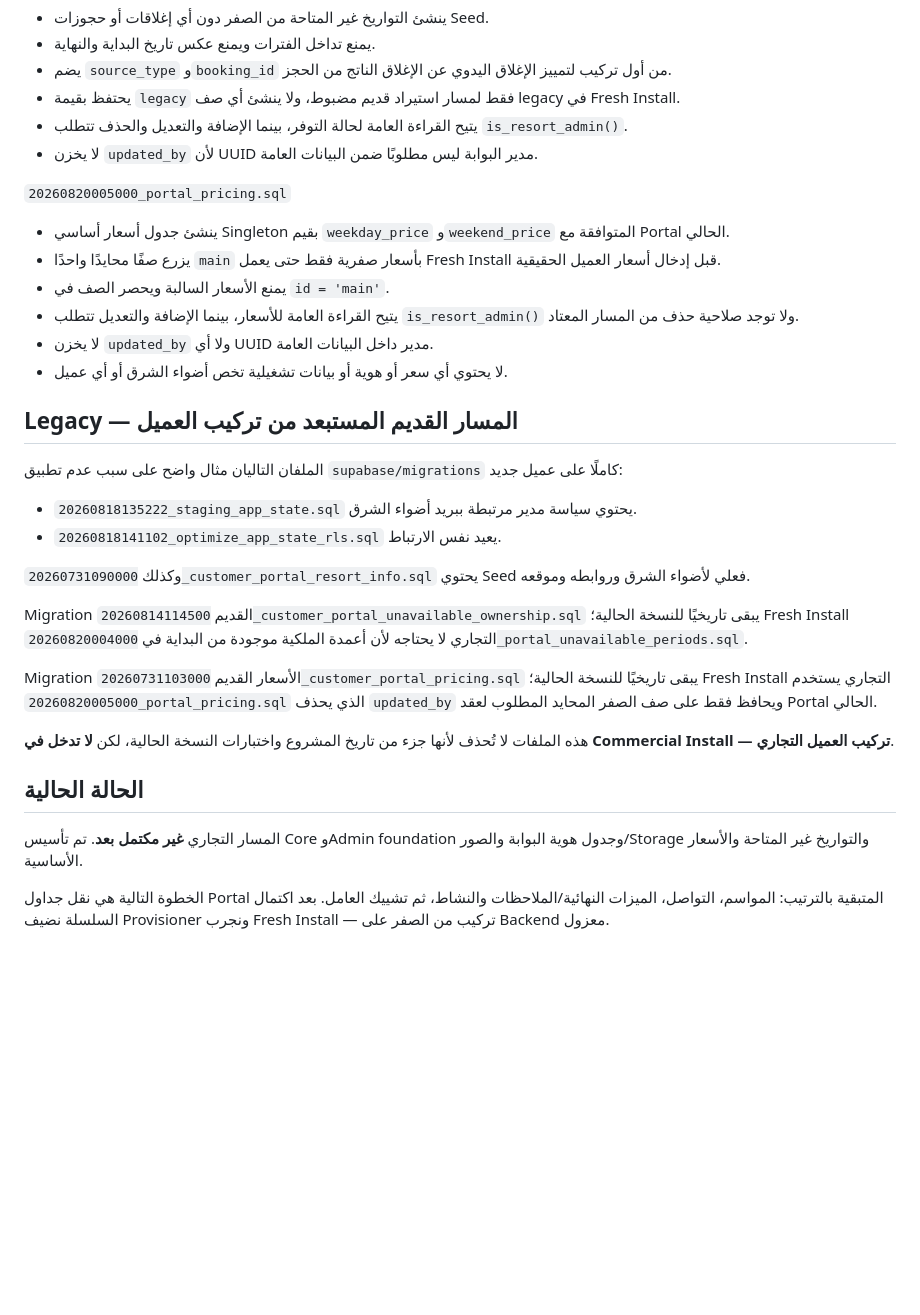
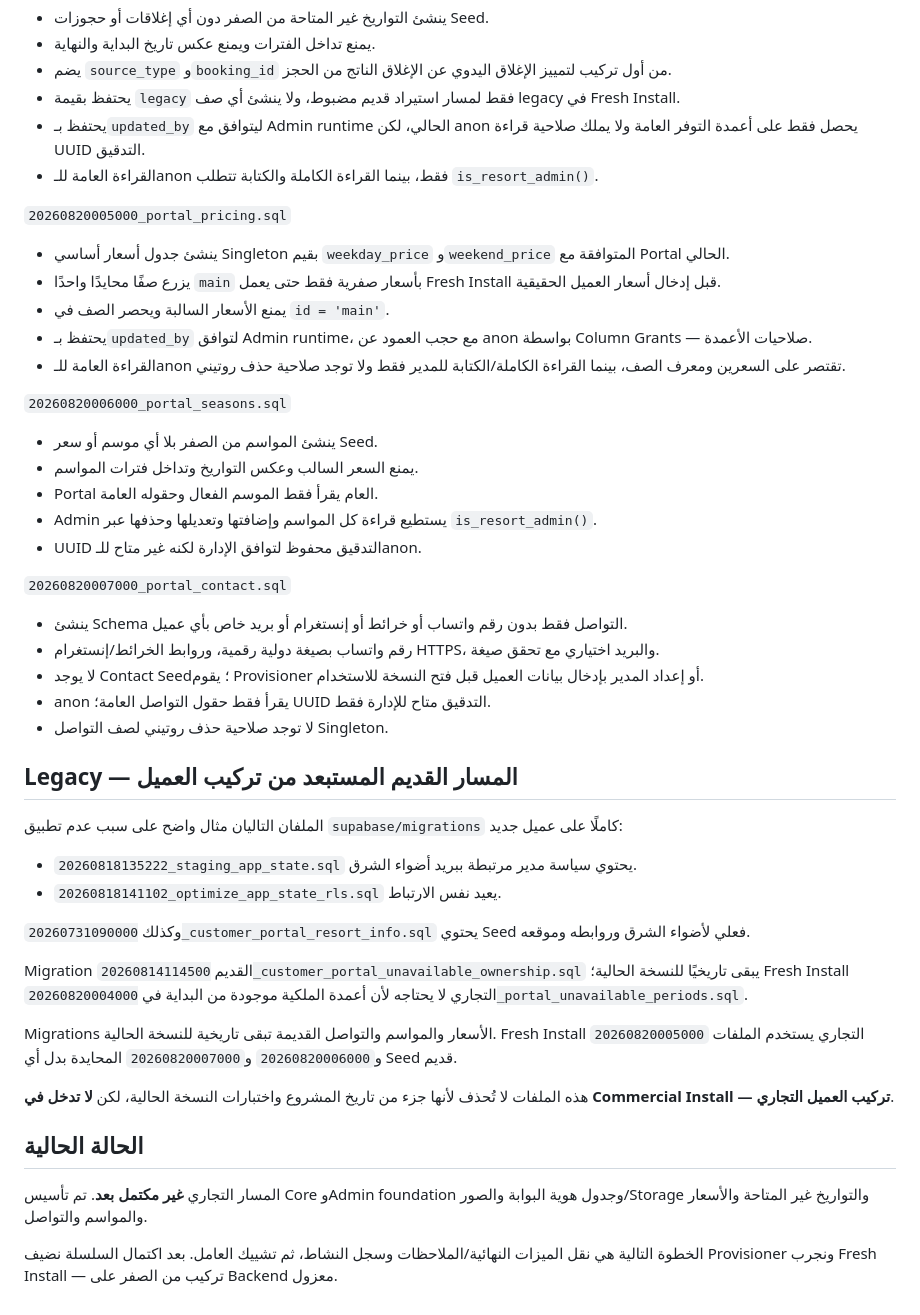
Before and after one commit to asm114/adwaa-alsharq, a Markdown page: supabase/commercial/README.md, the part around the change. Rendered like a GitHub page; blank space fills up the shorter version.

Commit message:
Document commercial seasons and contact migrations

```diff
--- a/supabase/commercial/README.md
+++ b/supabase/commercial/README.md
@@ -65,17 +65,32 @@
 - يمنع تداخل الفترات ويمنع عكس تاريخ البداية والنهاية.
 - يضم `source_type` و`booking_id` من أول تركيب لتمييز الإغلاق اليدوي عن الإغلاق الناتج من الحجز.
 - يحتفظ بقيمة `legacy` فقط لمسار استيراد قديم مضبوط، ولا ينشئ أي صف legacy في Fresh Install.
-- يتيح القراءة العامة لحالة التوفر، بينما الإضافة والتعديل والحذف تتطلب `is_resort_admin()`.
-- لا يخزن `updated_by` لأن UUID مدير البوابة ليس مطلوبًا ضمن البيانات العامة.
+- يحتفظ بـ`updated_by` ليتوافق مع Admin runtime الحالي، لكن anon يحصل فقط على أعمدة التوفر العامة ولا يملك صلاحية قراءة UUID التدقيق.
+- القراءة العامة للـanon فقط، بينما القراءة الكاملة والكتابة تتطلب `is_resort_admin()`.
 
 `20260820005000_portal_pricing.sql`
 
 - ينشئ جدول أسعار أساسي Singleton بقيم `weekday_price` و`weekend_price` المتوافقة مع Portal الحالي.
 - يزرع صفًا محايدًا واحدًا `main` بأسعار صفرية فقط حتى يعمل Fresh Install قبل إدخال أسعار العميل الحقيقية.
 - يمنع الأسعار السالبة ويحصر الصف في `id = 'main'`.
-- يتيح القراءة العامة للأسعار، بينما الإضافة والتعديل تتطلب `is_resort_admin()` ولا توجد صلاحية حذف من المسار المعتاد.
-- لا يخزن `updated_by` ولا أي UUID مدير داخل البيانات العامة.
-- لا يحتوي أي سعر أو هوية أو بيانات تشغيلية تخص أضواء الشرق أو أي عميل.
+- يحتفظ بـ`updated_by` لتوافق Admin runtime، مع حجب العمود عن anon بواسطة Column Grants — صلاحيات الأعمدة.
+- القراءة العامة للـanon تقتصر على السعرين ومعرف الصف، بينما القراءة الكاملة/الكتابة للمدير فقط ولا توجد صلاحية حذف روتيني.
+
+`20260820006000_portal_seasons.sql`
+
+- ينشئ المواسم من الصفر بلا أي موسم أو سعر Seed.
+- يمنع السعر السالب وعكس التواريخ وتداخل فترات المواسم.
+- Portal العام يقرأ فقط الموسم الفعال وحقوله العامة.
+- Admin يستطيع قراءة كل المواسم وإضافتها وتعديلها وحذفها عبر `is_resort_admin()`.
+- UUID التدقيق محفوظ لتوافق الإدارة لكنه غير متاح للـanon.
+
+`20260820007000_portal_contact.sql`
+
+- ينشئ Schema التواصل فقط بدون رقم واتساب أو خرائط أو إنستغرام أو بريد خاص بأي عميل.
+- رقم واتساب بصيغة دولية رقمية، وروابط الخرائط/إنستغرام HTTPS، والبريد اختياري مع تحقق صيغة.
+- لا يوجد Contact Seed؛ يقوم Provisioner أو إعداد المدير بإدخال بيانات العميل قبل فتح النسخة للاستخدام.
+- anon يقرأ فقط حقول التواصل العامة؛ UUID التدقيق متاح للإدارة فقط.
+- لا توجد صلاحية حذف روتيني لصف التواصل Singleton.
 
 ## Legacy — المسار القديم المستبعد من تركيب العميل
 
@@ -88,12 +103,12 @@
 
 Migration القديم `20260814114500_customer_portal_unavailable_ownership.sql` يبقى تاريخيًا للنسخة الحالية؛ Fresh Install التجاري لا يحتاجه لأن أعمدة الملكية موجودة من البداية في `20260820004000_portal_unavailable_periods.sql`.
 
-Migration الأسعار القديم `20260731103000_customer_portal_pricing.sql` يبقى تاريخيًا للنسخة الحالية؛ Fresh Install التجاري يستخدم `20260820005000_portal_pricing.sql` الذي يحذف `updated_by` ويحافظ فقط على صف الصفر المحايد المطلوب لعقد Portal الحالي.
+Migrations الأسعار والمواسم والتواصل القديمة تبقى تاريخية للنسخة الحالية. Fresh Install التجاري يستخدم الملفات `20260820005000` و`20260820006000` و`20260820007000` المحايدة بدل أي Seed قديم.
 
 هذه الملفات لا تُحذف لأنها جزء من تاريخ المشروع واختبارات النسخة الحالية، لكن **لا تدخل في Commercial Install — تركيب العميل التجاري**.
 
 ## الحالة الحالية
 
-المسار التجاري **غير مكتمل بعد**. تم تأسيس Core وAdmin foundation وجدول هوية البوابة والصور/Storage والتواريخ غير المتاحة والأسعار الأساسية.
+المسار التجاري **غير مكتمل بعد**. تم تأسيس Core وAdmin foundation وجدول هوية البوابة والصور/Storage والتواريخ غير المتاحة والأسعار والمواسم والتواصل.
 
-الخطوة التالية هي نقل جداول Portal المتبقية بالترتيب: المواسم، التواصل، الميزات النهائية/الملاحظات والنشاط، ثم تشييك العامل. بعد اكتمال السلسلة نضيف Provisioner ونجرب Fresh Install — تركيب من الصفر على Backend معزول.
+الخطوة التالية هي نقل الميزات النهائية/الملاحظات وسجل النشاط، ثم تشييك العامل. بعد اكتمال السلسلة نضيف Provisioner ونجرب Fresh Install — تركيب من الصفر على Backend معزول.
```
